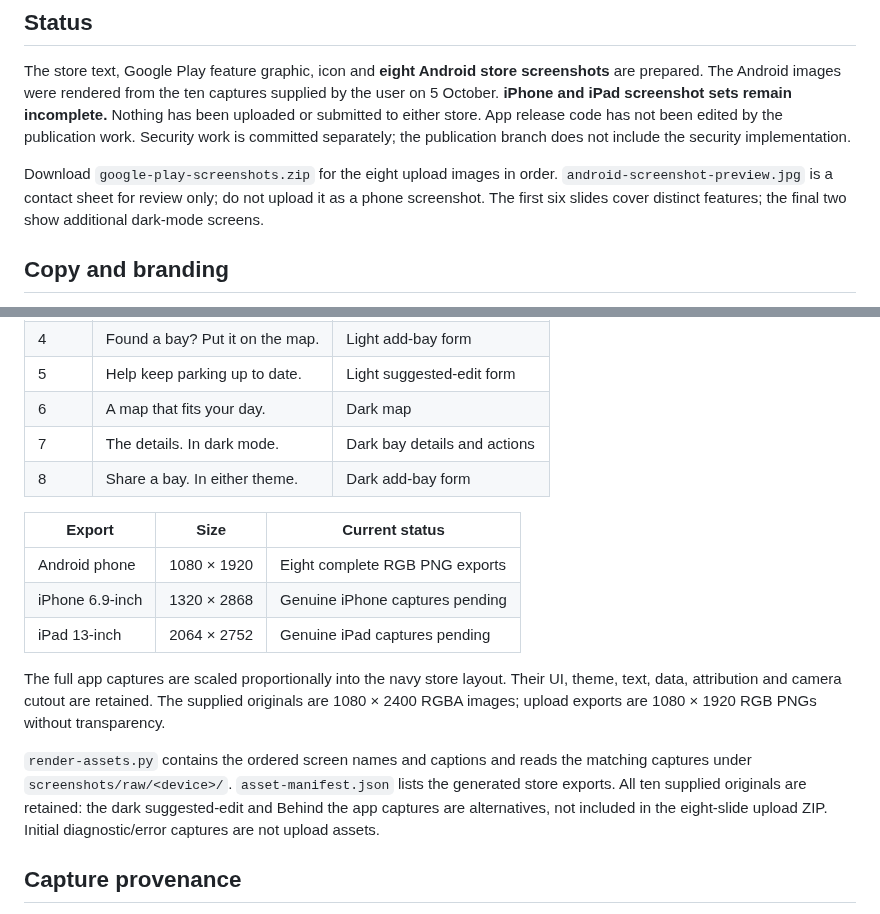
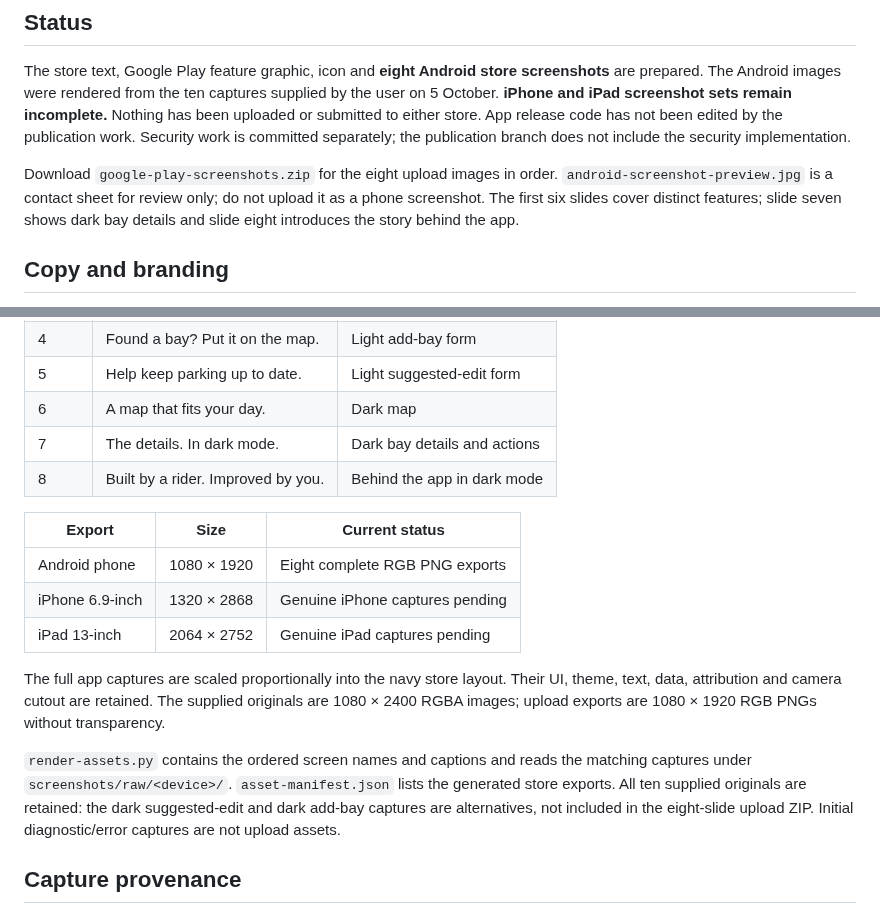
Before and after one commit to melashkov/KMP-UK-motorcycle-Parking, a Markdown page: publication/README.md, 2 parts joined by grey strips. Drawn GitHub-style.

Commit message:
Include dark Behind the app screen in store screenshots

```diff
--- a/publication/README.md
+++ b/publication/README.md
@@ -6,7 +6,7 @@ Prepared 4 October 2026; Android screenshot set updated 5 October 2026. Locale:
 
 The store text, Google Play feature graphic, icon and **eight Android store screenshots** are prepared. The Android images were rendered from the ten captures supplied by the user on 5 October. **iPhone and iPad screenshot sets remain incomplete.** Nothing has been uploaded or submitted to either store. App release code has not been edited by the publication work. Security work is committed separately; the publication branch does not include the security implementation.
 
-Download `google-play-screenshots.zip` for the eight upload images in order. `android-screenshot-preview.jpg` is a contact sheet for review only; do not upload it as a phone screenshot. The first six slides cover distinct features; the final two show additional dark-mode screens.
+Download `google-play-screenshots.zip` for the eight upload images in order. `android-screenshot-preview.jpg` is a contact sheet for review only; do not upload it as a phone screenshot. The first six slides cover distinct features; slide seven shows dark bay details and slide eight introduces the story behind the app.
 
 ## Copy and branding
 
@@ -33,7 +33,7 @@ The design uses a navy background, clear white benefit headlines and real app ca
 | 5 | Help keep parking up to date. | Light suggested-edit form |
 | 6 | A map that fits your day. | Dark map |
 | 7 | The details. In dark mode. | Dark bay details and actions |
-| 8 | Share a bay. In either theme. | Dark add-bay form |
+| 8 | Built by a rider. Improved by you. | Behind the app in dark mode |
 
 | Export | Size | Current status |
 | --- | --- | --- |
@@ -43,7 +43,7 @@ The design uses a navy background, clear white benefit headlines and real app ca
 
 The full app captures are scaled proportionally into the navy store layout. Their UI, theme, text, data, attribution and camera cutout are retained. The supplied originals are 1080 × 2400 RGBA images; upload exports are 1080 × 1920 RGB PNGs without transparency.
 
-`render-assets.py` contains the ordered screen names and captions and reads the matching captures under `screenshots/raw/<device>/`. `asset-manifest.json` lists the generated store exports. All ten supplied originals are retained: the dark suggested-edit and Behind the app captures are alternatives, not included in the eight-slide upload ZIP. Initial diagnostic/error captures are not upload assets.
+`render-assets.py` contains the ordered screen names and captions and reads the matching captures under `screenshots/raw/<device>/`. `asset-manifest.json` lists the generated store exports. All ten supplied originals are retained: the dark suggested-edit and dark add-bay captures are alternatives, not included in the eight-slide upload ZIP. Initial diagnostic/error captures are not upload assets.
 
 ## Capture provenance
 
```
Also changed, not shown: publication/android-screenshot-preview.jpg, publication/screenshots/android/08-behind-app.png (added), publication/screenshots/android/08-dark-add-bay.png (deleted), 5 other files.
